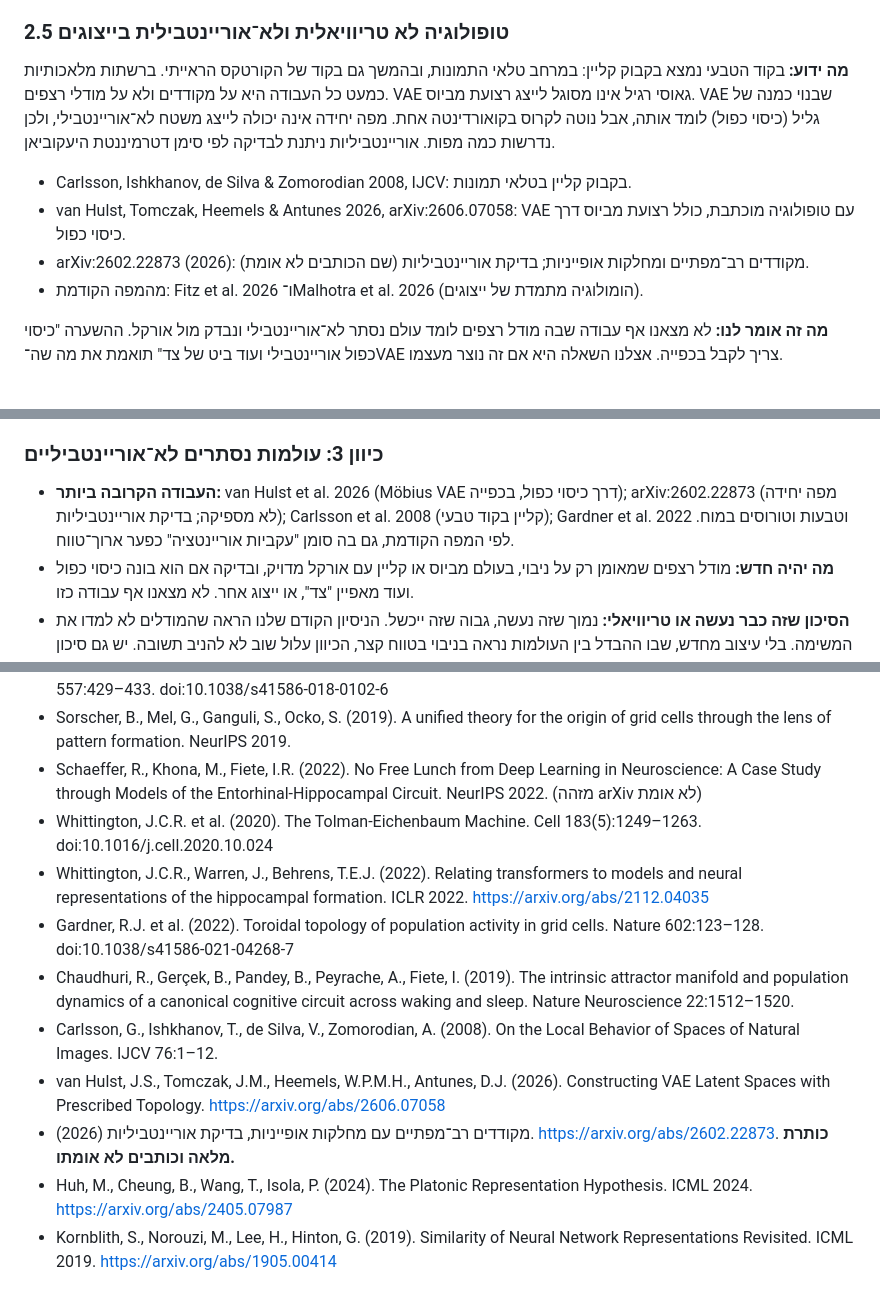
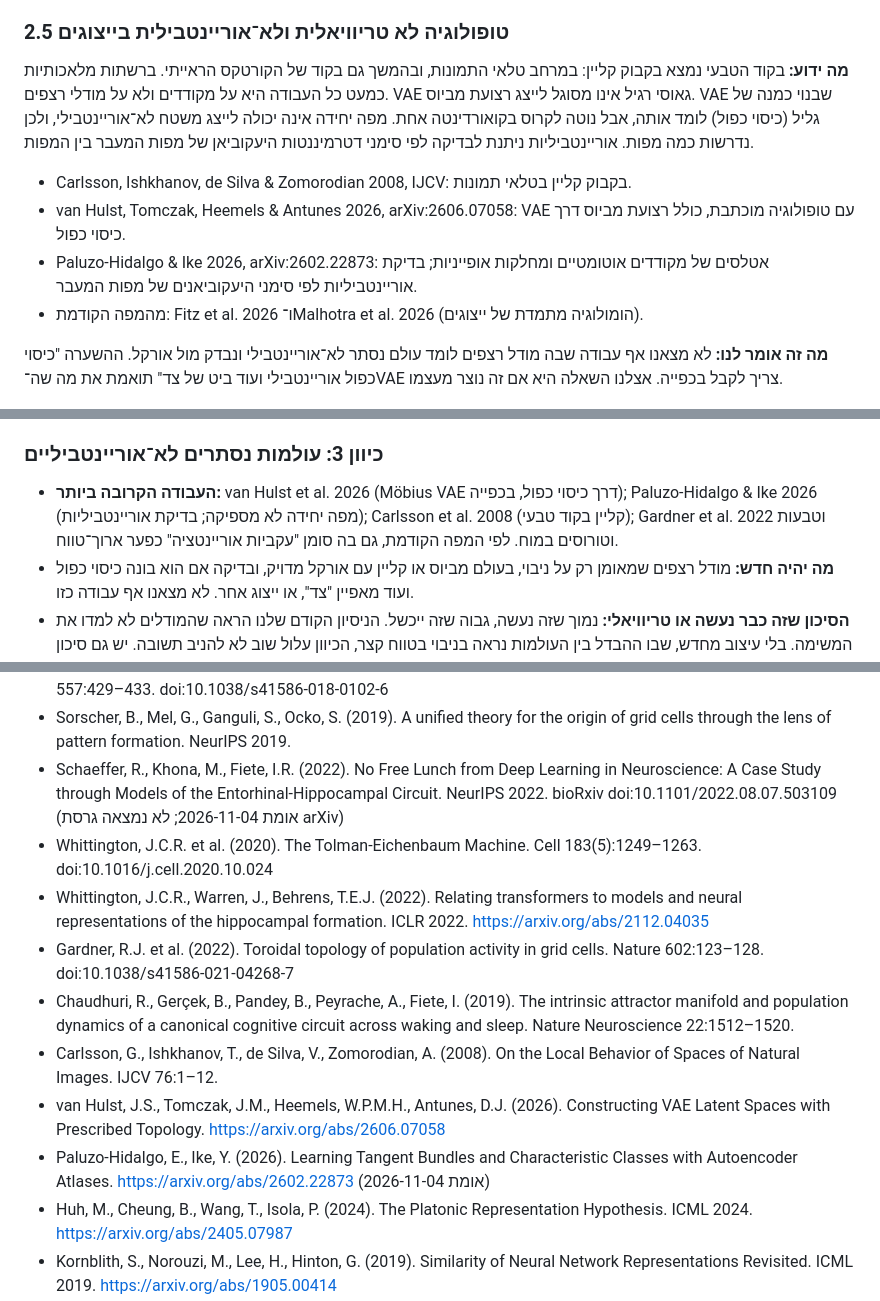
Before and after one commit to neria-baris/topo-pilot, a Markdown page: docs/proposals/LITERATURE_REVIEW_NEXT_DIRECTIONS_HE.md, 3 parts joined by grey strips. GitHub-like rendering.

Commit message:
docs(proposals): literature review, three references verified (Paluzo-Hidalgo & Ike 2026; Schaeffer et al. 2022 bioRxiv, no arXiv; Brenner et al. v2 title)
Co-Authored-By: Claude Opus 5.5 <noreply@anthropic.com>

```diff
--- a/docs/proposals/LITERATURE_REVIEW_NEXT_DIRECTIONS_HE.md
+++ b/docs/proposals/LITERATURE_REVIEW_NEXT_DIRECTIONS_HE.md
@@ -47,10 +47,10 @@
 **מה זה אומר לנו:** הוויכוח הזה הוא בדיוק השאלה של כיוון 2: האם המטרה מכריחה את הייצוג, או שהוא תוצר של בחירות ספציפיות? הלקח של Schaeffer et al. הוא שכל טענה של "אוניברסליות" חייבת לסרוק היפר־פרמטרים ולדווח באיזה שיעור מהריצות הייצוג מופיע, לא רק להראות דוגמה.
 
 ### 2.5 טופולוגיה לא טריוויאלית ולא־אוריינטבילית בייצוגים
-**מה ידוע:** בקוד הטבעי נמצא בקבוק קליין: במרחב טלאי התמונות, ובהמשך גם בקוד של הקורטקס הראייתי. ברשתות מלאכותיות כמעט כל העבודה היא על מקודדים ולא על מודלי רצפים. VAE גאוסי רגיל אינו מסוגל לייצג רצועת מביוס. VAE שבנוי כמנה של גליל (כיסוי כפול) לומד אותה, אבל נוטה לקרוס בקואורדינטה אחת. מפה יחידה אינה יכולה לייצג משטח לא־אוריינטבילי, ולכן נדרשות כמה מפות. אוריינטביליות ניתנת לבדיקה לפי סימן דטרמיננטת היעקוביאן.
+**מה ידוע:** בקוד הטבעי נמצא בקבוק קליין: במרחב טלאי התמונות, ובהמשך גם בקוד של הקורטקס הראייתי. ברשתות מלאכותיות כמעט כל העבודה היא על מקודדים ולא על מודלי רצפים. VAE גאוסי רגיל אינו מסוגל לייצג רצועת מביוס. VAE שבנוי כמנה של גליל (כיסוי כפול) לומד אותה, אבל נוטה לקרוס בקואורדינטה אחת. מפה יחידה אינה יכולה לייצג משטח לא־אוריינטבילי, ולכן נדרשות כמה מפות. אוריינטביליות ניתנת לבדיקה לפי סימני דטרמיננטות היעקוביאן של מפות המעבר בין המפות.
 - Carlsson, Ishkhanov, de Silva & Zomorodian 2008, IJCV: בקבוק קליין בטלאי תמונות.
 - van Hulst, Tomczak, Heemels & Antunes 2026, arXiv:2606.07058: VAE עם טופולוגיה מוכתבת, כולל רצועת מביוס דרך כיסוי כפול.
-- arXiv:2602.22873 (2026): מקודדים רב־מפתיים ומחלקות אופייניות; בדיקת אוריינטביליות (שם הכותבים לא אומת).
+- Paluzo-Hidalgo & Ike 2026, arXiv:2602.22873: אטלסים של מקודדים אוטומטיים ומחלקות אופייניות; בדיקת אוריינטביליות לפי סימני היעקוביאנים של מפות המעבר.
 - מהמפה הקודמת: Fitz et al. 2026 ו־Malhotra et al. 2026 (הומולוגיה מתמדת של ייצוגים).
 
 **מה זה אומר לנו:** לא מצאנו אף עבודה שבה מודל רצפים לומד עולם נסתר לא־אוריינטבילי ונבדק מול אורקל. ההשערה "כיסוי כפול אוריינטבילי ועוד ביט של צד" תואמת את מה שה־VAE צריך לקבל בכפייה. אצלנו השאלה היא אם זה נוצר מעצמו.
@@ -94,7 +94,7 @@
 - **דירוג חידוש: בינוני־נמוך.** יש ערך בטבלה שיטתית מול אורקל עם בקרות סיבתיות, אבל השאלה הכללית כבר נשאלה. החלק החדש ביותר הוא דווקא היעדים הגסים או בלי מיקום: אם המעגל שורד בהם, זה עדות לכך שהטופולוגיה של העולם, ולא פרטי היעד, היא שמכריחה אותו.
 
 ### כיוון 3: עולמות נסתרים לא־אוריינטביליים
-- **העבודה הקרובה ביותר:** van Hulst et al. 2026 (Möbius VAE דרך כיסוי כפול, בכפייה); arXiv:2602.22873 (מפה יחידה לא מספיקה; בדיקת אוריינטביליות); Carlsson et al. 2008 (קליין בקוד טבעי); Gardner et al. 2022 וטבעות וטורוסים במוח. לפי המפה הקודמת, גם בה סומן "עקביות אוריינטציה" כפער ארוך־טווח.
+- **העבודה הקרובה ביותר:** van Hulst et al. 2026 (Möbius VAE דרך כיסוי כפול, בכפייה); Paluzo-Hidalgo & Ike 2026 (מפה יחידה לא מספיקה; בדיקת אוריינטביליות); Carlsson et al. 2008 (קליין בקוד טבעי); Gardner et al. 2022 וטבעות וטורוסים במוח. לפי המפה הקודמת, גם בה סומן "עקביות אוריינטציה" כפער ארוך־טווח.
 - **מה יהיה חדש:** מודל רצפים שמאומן רק על ניבוי, בעולם מביוס או קליין עם אורקל מדויק, ובדיקה אם הוא בונה כיסוי כפול ועוד מאפיין "צד", או ייצוג אחר. לא מצאנו אף עבודה כזו.
 - **הסיכון שזה כבר נעשה או טריוויאלי:** נמוך שזה נעשה, גבוה שזה ייכשל. הניסיון הקודם שלנו הראה שהמודלים לא למדו את המשימה. בלי עיצוב מחדש, שבו ההבדל בין העולמות נראה בניבוי בטווח קצר, הכיוון עלול שוב לא להניב תשובה. יש גם סיכון של טריוויאליות: אם המעבר בתפר הופך סימן במפורש בתצפיות, "ביט הצד" נקרא ישירות מהקלט.
 - **דירוג חידוש: גבוה,** בכפוף לכך שהמשימה תילמד. הסיכון הניסויי הוא הגבוה מבין השלושה.
@@ -130,14 +130,14 @@
 - Cueva, C.J., Wei, X.-X. (2018). Emergence of grid-like representations by training recurrent neural networks to perform spatial localization. ICLR 2018. https://arxiv.org/abs/1803.07770
 - Banino, A. et al. (2018). Vector-based navigation using grid-like representations in artificial agents. Nature 557:429–433. doi:10.1038/s41586-018-0102-6
 - Sorscher, B., Mel, G., Ganguli, S., Ocko, S. (2019). A unified theory for the origin of grid cells through the lens of pattern formation. NeurIPS 2019.
-- Schaeffer, R., Khona, M., Fiete, I.R. (2022). No Free Lunch from Deep Learning in Neuroscience: A Case Study through Models of the Entorhinal-Hippocampal Circuit. NeurIPS 2022. (מזהה arXiv לא אומת)
+- Schaeffer, R., Khona, M., Fiete, I.R. (2022). No Free Lunch from Deep Learning in Neuroscience: A Case Study through Models of the Entorhinal-Hippocampal Circuit. NeurIPS 2022. bioRxiv doi:10.1101/2022.08.07.503109 (אומת 2026-11-04; לא נמצאה גרסת arXiv)
 - Whittington, J.C.R. et al. (2020). The Tolman-Eichenbaum Machine. Cell 183(5):1249–1263. doi:10.1016/j.cell.2020.10.024
 - Whittington, J.C.R., Warren, J., Behrens, T.E.J. (2022). Relating transformers to models and neural representations of the hippocampal formation. ICLR 2022. https://arxiv.org/abs/2112.04035
 - Gardner, R.J. et al. (2022). Toroidal topology of population activity in grid cells. Nature 602:123–128. doi:10.1038/s41586-021-04268-7
 - Chaudhuri, R., Gerçek, B., Pandey, B., Peyrache, A., Fiete, I. (2019). The intrinsic attractor manifold and population dynamics of a canonical cognitive circuit across waking and sleep. Nature Neuroscience 22:1512–1520.
 - Carlsson, G., Ishkhanov, T., de Silva, V., Zomorodian, A. (2008). On the Local Behavior of Spaces of Natural Images. IJCV 76:1–12.
 - van Hulst, J.S., Tomczak, J.M., Heemels, W.P.M.H., Antunes, D.J. (2026). Constructing VAE Latent Spaces with Prescribed Topology. https://arxiv.org/abs/2606.07058
-- (2026) מקודדים רב־מפתיים עם מחלקות אופייניות, בדיקת אוריינטביליות. https://arxiv.org/abs/2602.22873. **כותרת מלאה וכותבים לא אומתו.**
+- Paluzo-Hidalgo, E., Ike, Y. (2026). Learning Tangent Bundles and Characteristic Classes with Autoencoder Atlases. https://arxiv.org/abs/2602.22873 (אומת 2026-11-04)
 - Huh, M., Cheung, B., Wang, T., Isola, P. (2024). The Platonic Representation Hypothesis. ICML 2024. https://arxiv.org/abs/2405.07987
 - Kornblith, S., Norouzi, M., Lee, H., Hinton, G. (2019). Similarity of Neural Network Representations Revisited. ICML 2019. https://arxiv.org/abs/1905.00414
 - Goel, G., Bartlett, P. (2024). Can a Transformer Represent a Kalman Filter? L4DC, PMLR 242. https://arxiv.org/abs/2312.06937
```
Also changed, not shown: other parts of docs/proposals/LITERATURE_REVIEW_NEXT_DIRECTIONS_HE.md (+1 -1 lines).
